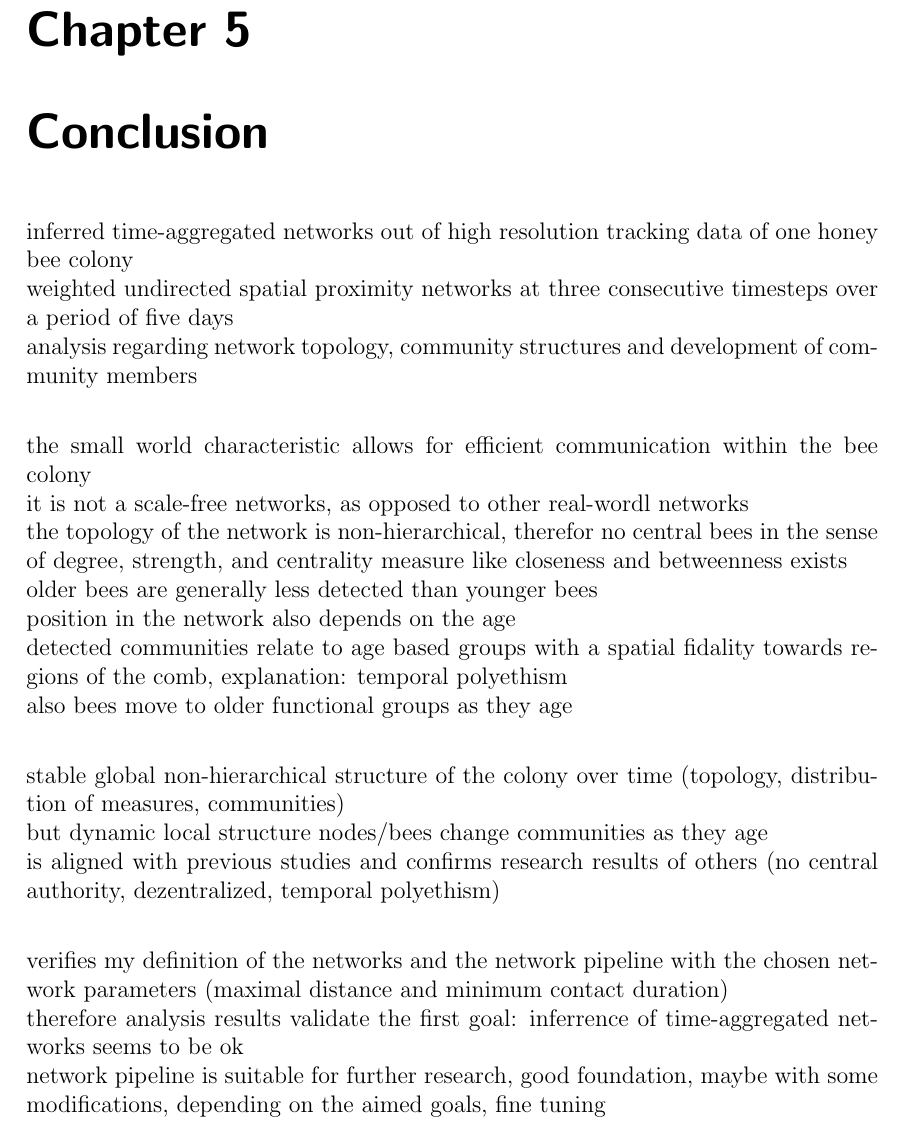
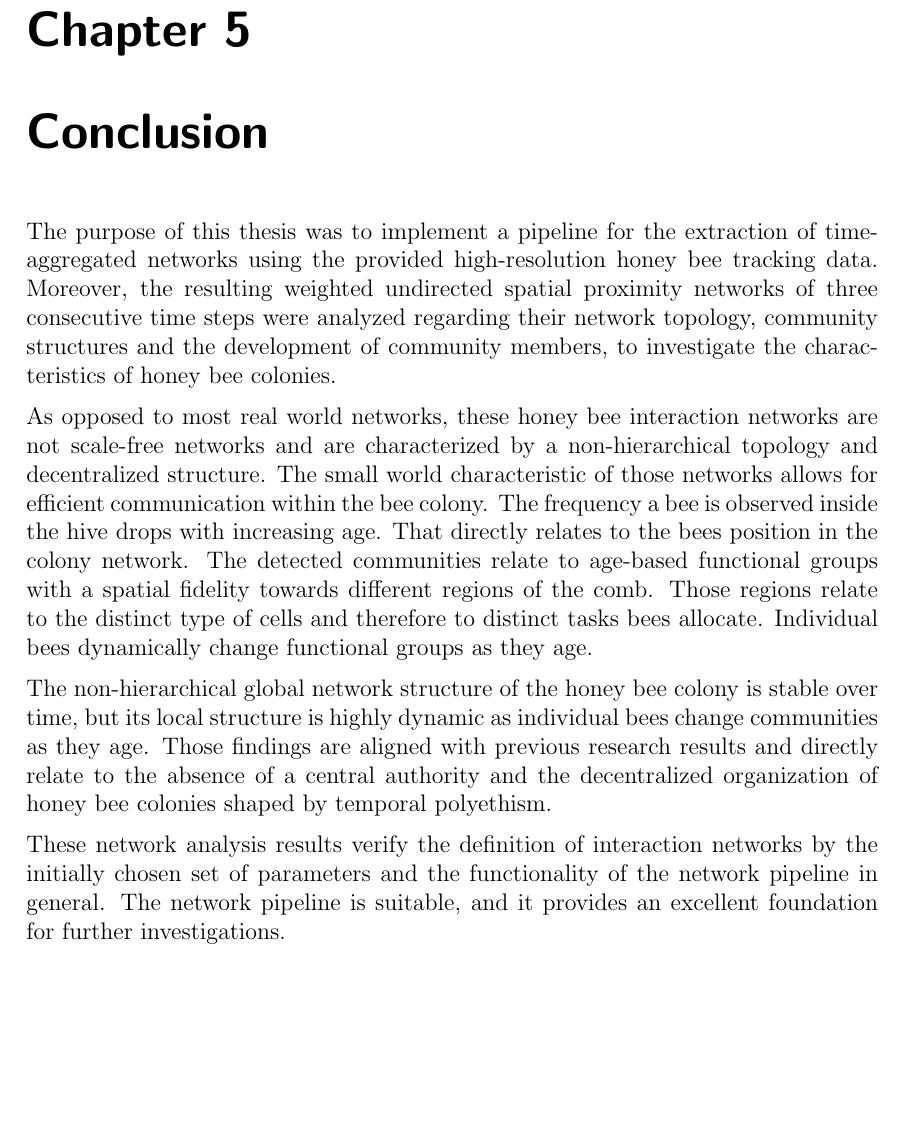
Before and after one commit to aschle/master-thesis, a LaTeX thesis (thesis_main.tex, which reads Chapters/Conclusion.tex): part of page 44 of 65, cut so that both start at the same text, the shorter picture padded with empty space. Compiled offline with pdfLaTeX.

Commit message:
Summary conclusion

```diff
--- a/Chapters/Conclusion.tex
+++ b/Chapters/Conclusion.tex
@@ -1,28 +1,28 @@
+%%%%%%%%%%%%%%%%%%%%%%%%%%%%%%%%%%%%%%%%%%%%%%%%%%%%%%%%%%%%%%%%%%%%%%%%%%%%%%%
+%%%%%%%%%%%%%%%%%%%%%%%%%%%%%%%%%%%%%%%%%%%%%%%%%%%%%%%%%%%%%%%%%%%%%%%%%%%%%%%
+%%%%%%%%%%%%%%%%%%%%%%%%%%%%%%%%%%%%%%%%%%%%%%%%%%%%%%%%%%%%%%%%%%%%%%%%%%%%%%%
+%%%%%%%%%%%%%%%%%%%%%%%%%%%%%%%%%%%%%%%%%%%%%%%%%%%%%%%%%%%%%%%%%%%%%%%%%%%%%%%
 \chapter{Conclusion}
 \label{ch:conclusion}
+%%%%%%%%%%%%%%%%%%%%%%%%%%%%%%%%%%%%%%%%%%%%%%%%%%%%%%%%%%%%%%%%%%%%%%%%%%%%%%%
+%%%%%%%%%%%%%%%%%%%%%%%%%%%%%%%%%%%%%%%%%%%%%%%%%%%%%%%%%%%%%%%%%%%%%%%%%%%%%%%
+%%%%%%%%%%%%%%%%%%%%%%%%%%%%%%%%%%%%%%%%%%%%%%%%%%%%%%%%%%%%%%%%%%%%%%%%%%%%%%%
+%%%%%%%%%%%%%%%%%%%%%%%%%%%%%%%%%%%%%%%%%%%%%%%%%%%%%%%%%%%%%%%%%%%%%%%%%%%%%%%
 
-inferred time-aggregated networks out of high resolution tracking data of one honey bee colony\\
-weighted undirected spatial proximity networks at three consecutive timesteps over a period of five days\\
-analysis regarding network topology, community structures and development of community members\\
+The purpose of this thesis was to implement a pipeline for the extraction of time-aggregated networks using the provided high-resolution honey bee tracking data.
+Moreover, the resulting weighted undirected spatial proximity networks of three consecutive time steps were analyzed regarding their network topology, community structures and the development of community members, to investigate the characteristics of honey bee colonies.
 
-the small world characteristic allows for efficient communication within the bee colony\\
-it is not a scale-free networks, as opposed to other real-wordl networks\\
-the topology of the network is non-hierarchical, therefor no central bees in the sense of degree, strength, and centrality measure like closeness and betweenness exists\\
-older bees are generally less detected than younger bees\\
-position in the network also depends on the age\\
-detected communities relate to age based groups with a spatial fidality towards regions of the comb, explanation: temporal polyethism\\
-also bees move to older functional groups as they age\\
+As opposed to most real world networks, these honey bee interaction networks are not scale-free networks and are characterized by a non-hierarchical topology and decentralized structure.
+The small world characteristic of those networks allows for efficient communication within the bee colony.
+The frequency a bee is observed inside the hive drops with increasing age.
+That directly relates to the bees position in the colony network.
+The detected communities relate to age-based functional groups with a spatial fidelity towards different regions of the comb. Those regions relate to the distinct type of cells and therefore to distinct tasks bees allocate.
+Individual bees dynamically change functional groups as they age.
 
+The non-hierarchical global network structure of the honey bee colony is stable over time, but its local structure is highly dynamic as individual bees change communities as they age. Those findings are aligned with previous research results and directly relate to the absence of a central authority and the decentralized organization of honey bee colonies shaped by temporal polyethism.
 
-stable global non-hierarchical structure of the colony over time (topology, distribution of measures, communities)\\
-but dynamic local structure nodes/bees change communities as they age\\
-is aligned with previous studies and confirms research results of others (no central authority, dezentralized, temporal polyethism)\\
-
-
-verifies my definition of the networks and the network pipeline with the chosen network parameters (maximal distance and minimum contact duration)\\
-therefore analysis results validate the first goal: inferrence of time-aggregated networks seems to be ok\\
-network pipeline is suitable for further research, good foundation, maybe with some modifications, depending on the aimed goals, fine tuning\\
-
+These network analysis results verify the definition of interaction networks by the initially chosen set of parameters and the functionality of the network pipeline in general.
+The network pipeline is suitable, and it provides an excellent foundation for further investigations.
 
 \section{Limitations}
 regarding my methods, concerning implementation\\
```
